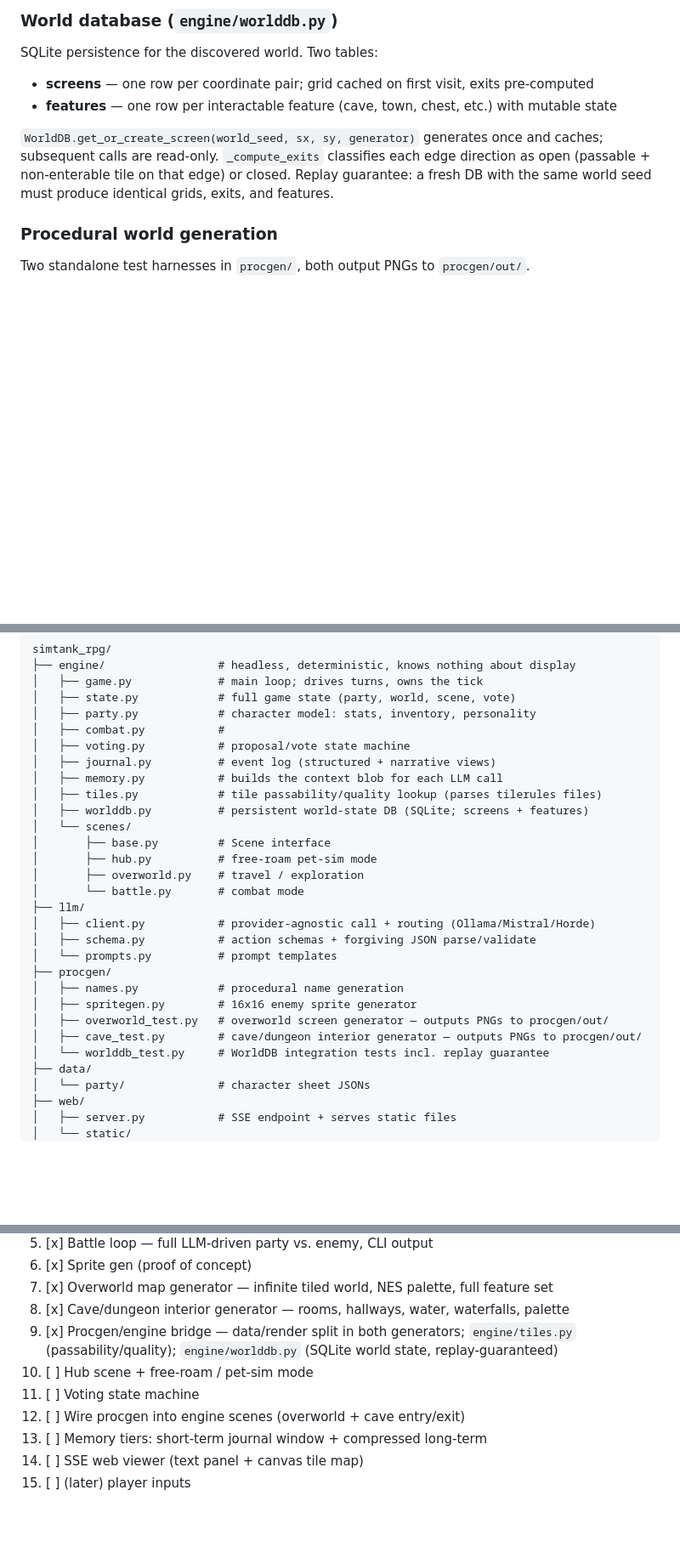
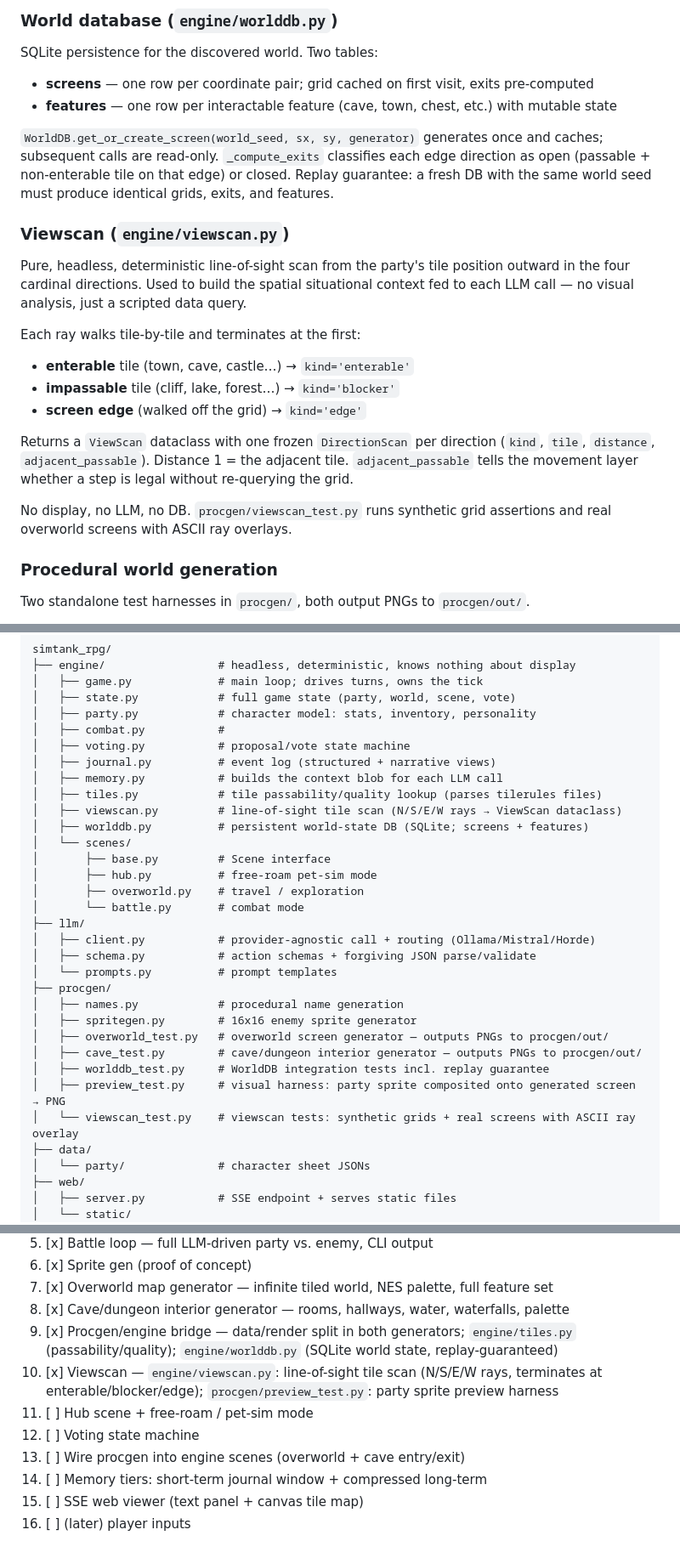
Before and after one commit to mint-yogurt/simtank_rpg, a Markdown page: README.md, 3 parts joined by grey strips. Shown at 85% size. GitHub-like rendering; blank space fills up the shorter version.

Commit message:
Update README: viewscan section, directory structure, roadmap item 10
Co-Authored-By: Claude Sonnet 4.6 <noreply@anthropic.com>

```diff
--- a/README.md
+++ b/README.md
@@ -68,6 +68,26 @@ SQLite persistence for the discovered world. Two tables:
 - **features** — one row per interactable feature (cave, town, chest, etc.) with mutable state
 
 `WorldDB.get_or_create_screen(world_seed, sx, sy, generator)` generates once and caches; subsequent calls are read-only. `_compute_exits` classifies each edge direction as open (passable + non-enterable tile on that edge) or closed. Replay guarantee: a fresh DB with the same world seed must produce identical grids, exits, and features.
+
+### Viewscan (`engine/viewscan.py`)
+
+Pure, headless, deterministic line-of-sight scan from the party's tile position
+outward in the four cardinal directions. Used to build the spatial situational
+context fed to each LLM call — no visual analysis, just a scripted data query.
+
+Each ray walks tile-by-tile and terminates at the first:
+
+- **enterable** tile (town, cave, castle…) → `kind='enterable'`
+- **impassable** tile (cliff, lake, forest…) → `kind='blocker'`
+- **screen edge** (walked off the grid) → `kind='edge'`
+
+Returns a `ViewScan` dataclass with one frozen `DirectionScan` per direction
+(`kind`, `tile`, `distance`, `adjacent_passable`). Distance 1 = the adjacent
+tile. `adjacent_passable` tells the movement layer whether a step is legal
+without re-querying the grid.
+
+No display, no LLM, no DB. `procgen/viewscan_test.py` runs synthetic grid
+assertions and real overworld screens with ASCII ray overlays.
 
 ### Procedural world generation
 
@@ -166,6 +186,7 @@ simtank_rpg/
 │   ├── journal.py          # event log (structured + narrative views)
 │   ├── memory.py           # builds the context blob for each LLM call
 │   ├── tiles.py            # tile passability/quality lookup (parses tilerules files)
+│   ├── viewscan.py         # line-of-sight tile scan (N/S/E/W rays → ViewScan dataclass)
 │   ├── worlddb.py          # persistent world-state DB (SQLite; screens + features)
 │   └── scenes/
 │       ├── base.py         # Scene interface
@@ -181,7 +202,9 @@ simtank_rpg/
 │   ├── spritegen.py        # 16x16 enemy sprite generator
 │   ├── overworld_test.py   # overworld screen generator — outputs PNGs to procgen/out/
 │   ├── cave_test.py        # cave/dungeon interior generator — outputs PNGs to procgen/out/
-│   └── worlddb_test.py     # WorldDB integration tests incl. replay guarantee
+│   ├── worlddb_test.py     # WorldDB integration tests incl. replay guarantee
+│   ├── preview_test.py     # visual harness: party sprite composited onto generated screen → PNG
+│   └── viewscan_test.py    # viewscan tests: synthetic grids + real screens with ASCII ray overlay
 ├── data/
 │   └── party/              # character sheet JSONs
 ├── web/
@@ -229,9 +252,10 @@ stream. Get the whole game working in text, then bolt on the web layer.
 7. [x] Overworld map generator — infinite tiled world, NES palette, full feature set
 8. [x] Cave/dungeon interior generator — rooms, hallways, water, waterfalls, palette
 9. [x] Procgen/engine bridge — data/render split in both generators; `engine/tiles.py` (passability/quality); `engine/worlddb.py` (SQLite world state, replay-guaranteed)
-10. [ ] Hub scene + free-roam / pet-sim mode
-11. [ ] Voting state machine
-12. [ ] Wire procgen into engine scenes (overworld + cave entry/exit)
-13. [ ] Memory tiers: short-term journal window + compressed long-term
-14. [ ] SSE web viewer (text panel + canvas tile map)
-15. [ ] (later) player inputs
+10. [x] Viewscan — `engine/viewscan.py`: line-of-sight tile scan (N/S/E/W rays, terminates at enterable/blocker/edge); `procgen/preview_test.py`: party sprite preview harness
+11. [ ] Hub scene + free-roam / pet-sim mode
+12. [ ] Voting state machine
+13. [ ] Wire procgen into engine scenes (overworld + cave entry/exit)
+14. [ ] Memory tiers: short-term journal window + compressed long-term
+15. [ ] SSE web viewer (text panel + canvas tile map)
+16. [ ] (later) player inputs
```
Also changed, not shown: other parts of README.md (+1 -1 lines).
